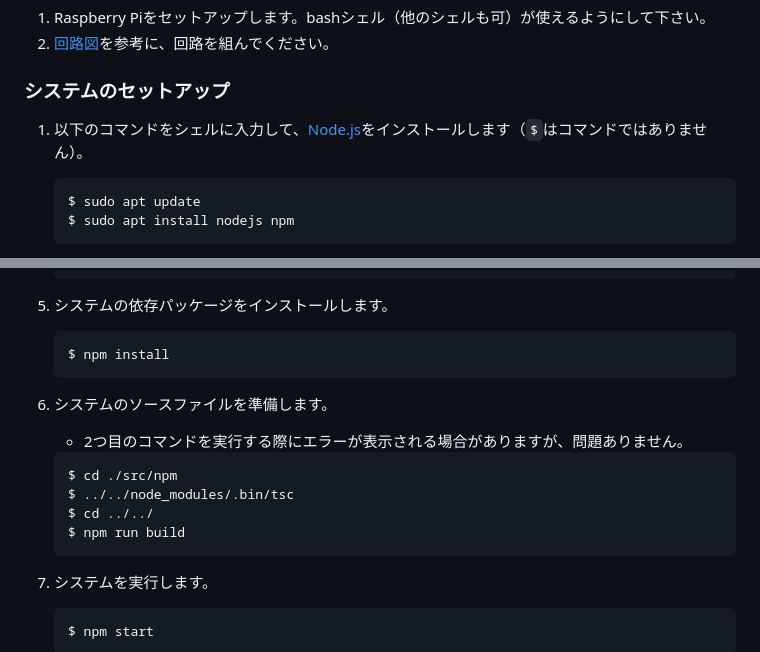
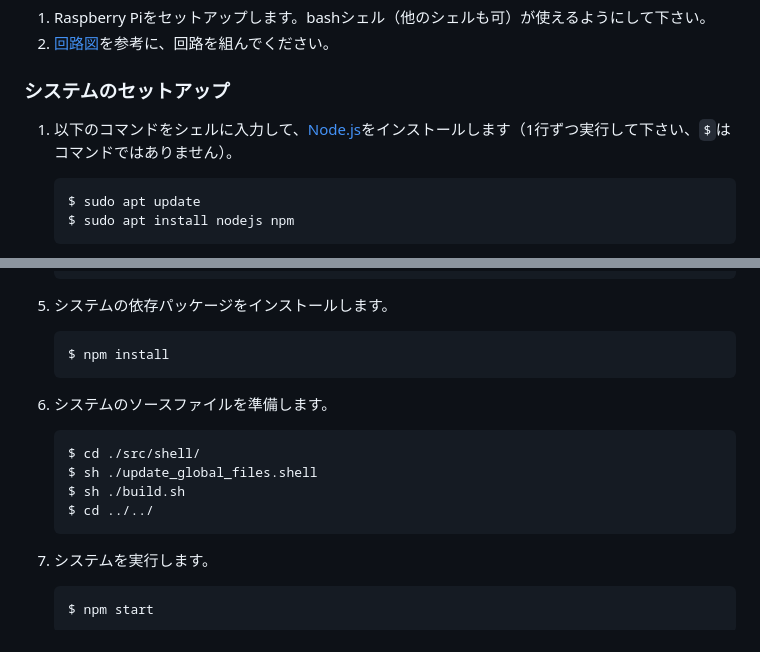
Before and after one commit to Gakuto1112/TabletClockServer, a Markdown page: .github/README_jp.md, 2 parts joined by grey strips. GitHub-like rendering.

````diff
--- a/.github/README_jp.md
+++ b/.github/README_jp.md
@@ -47,7 +47,7 @@
 2. [回路図](#回路図)を参考に、回路を組んでください。
 
 ### システムのセットアップ
-1. 以下のコマンドをシェルに入力して、[Node.js](https://nodejs.org)をインストールします（`$`はコマンドではありません）。
+1. 以下のコマンドをシェルに入力して、[Node.js](https://nodejs.org)をインストールします（1行ずつ実行して下さい、`$`はコマンドではありません）。
    ```sh
    $ sudo apt update
    $ sudo apt install nodejs npm
@@ -94,12 +94,11 @@
    ```
 
 6. システムのソースファイルを準備します。
-   - 2つ目のコマンドを実行する際にエラーが表示される場合がありますが、問題ありません。
    ```sh
-   $ cd ./src/npm
-   $ ../../node_modules/.bin/tsc
+   $ cd ./src/shell/
+   $ sh ./update_global_files.shell
+   $ sh ./build.sh
    $ cd ../../
-   $ npm run build
    ```
 
 7. システムを実行します。
````
Also changed, not shown: .github/README.md (+4 -5 lines).
